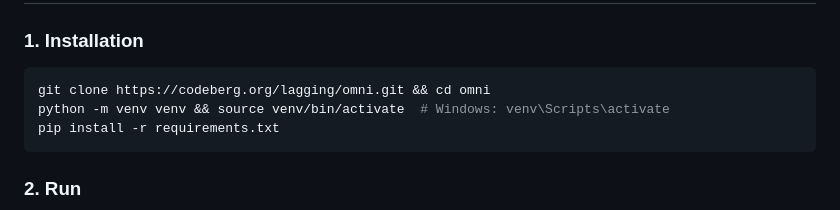
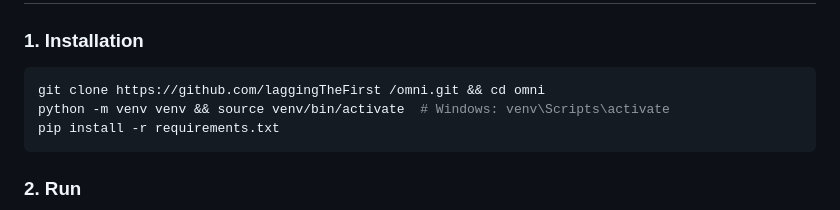
Before and after one commit to LaggingTheFirst/OmNi, a Markdown page: README.md, the part around the change. Drawn GitHub-style.

Commit message:
Update repository URL in installation instructions

````diff
--- a/README.md
+++ b/README.md
@@ -28,7 +28,7 @@ OmNi is a self-hosted, local network file-sharing application designed for speed
 
 ### 1. Installation
 ```bash
-git clone https://codeberg.org/lagging/omni.git && cd omni
+git clone https://github.com/laggingTheFirst /omni.git && cd omni
 python -m venv venv && source venv/bin/activate  # Windows: venv\Scripts\activate
 pip install -r requirements.txt
 ```
````
